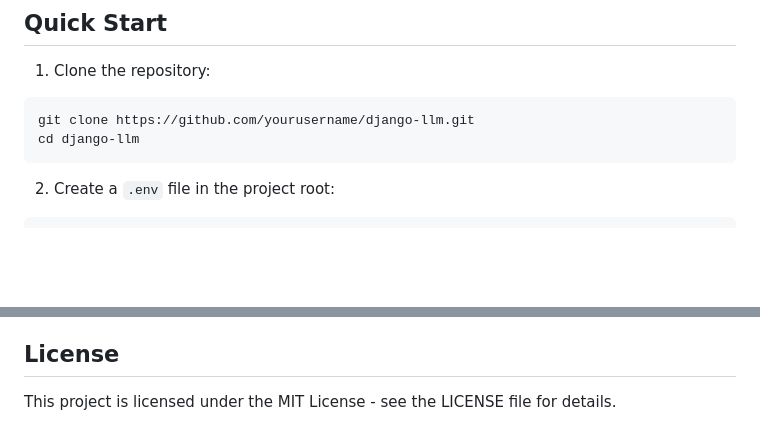
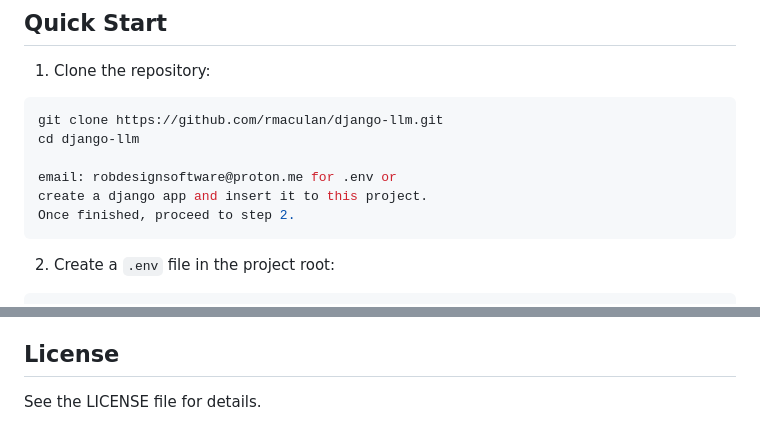
Before and after one commit to rmaculan/django-llm, a Markdown page: README.md, 2 parts joined by grey strips. Rendered like a GitHub page; blank space fills up the shorter version.

````diff
--- a/README.md
+++ b/README.md
@@ -23,8 +23,12 @@ A Django application that provides a chat interface for interacting with a local
 
 1. Clone the repository:
 ```bash
-git clone https://github.com/yourusername/django-llm.git
+git clone https://github.com/rmaculan/django-llm.git
 cd django-llm
+
+email: robdesignsoftware@proton.me for .env or
+create a django app and insert it to this project.
+Once finished, proceed to step 2.
 ```
 
 2. Create a `.env` file in the project root:
@@ -133,4 +137,4 @@ docker-compose up --build
 
 ## License
 
-This project is licensed under the MIT License - see the LICENSE file for details.
+See the LICENSE file for details.
````
